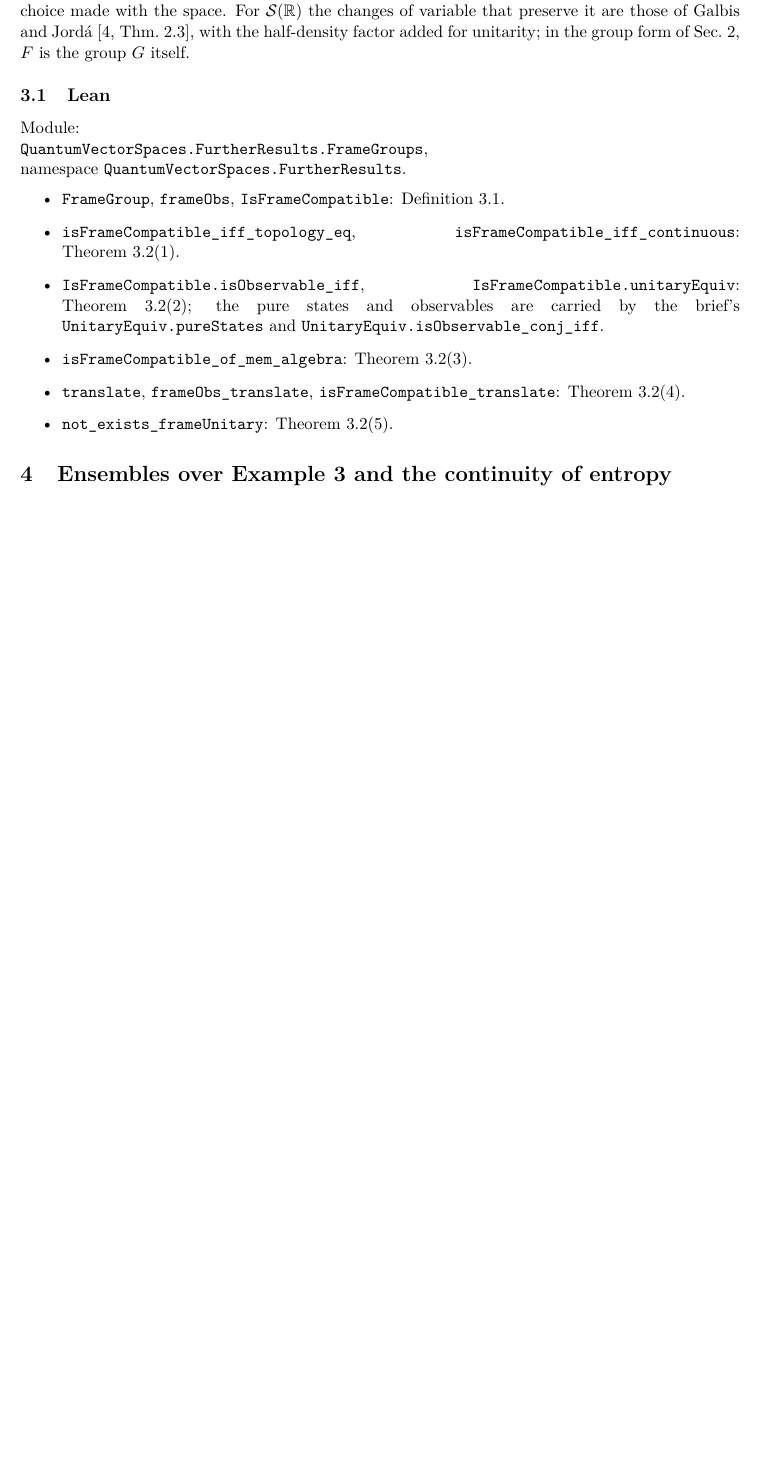
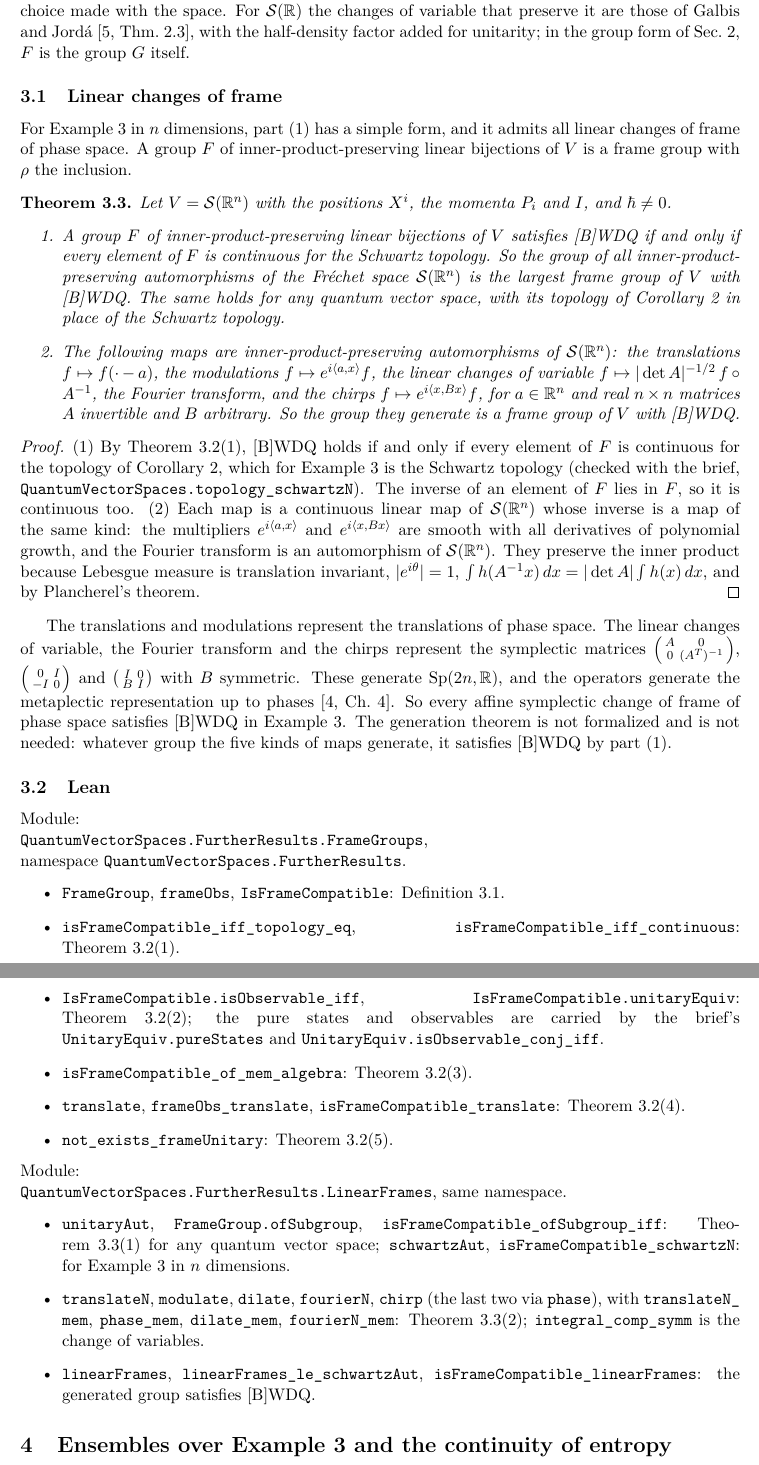
Before and after one commit to rwst/AoP-lean, a LaTeX paper (briefs/QuantumVectorSpaces/further-results.tex): part of page 7 of 13 before the commit and two parts of pages 7 and 8 of 14 after it, the two joined at a grey line, cut so that both start at the same text, the shorter picture padded with empty space. Compiled offline with pdfLaTeX.

Commit message:
Linear changes of frame of the Schwartz space satisfy [B]WDQ
A subgroup of inner-product-preserving bijections is a frame group with
[B]WDQ iff it acts by homeomorphisms; for Example 3 in n dimensions, iff it
acts by automorphisms of the Fréchet space S(R^n). Translations,
modulations, linear changes of variable with the |det A|^{-1/2} factor, the
Fourier transform and chirps are such automorphisms, so the group they
generate satisfies [B]WDQ. Adds Sec. 3.1 to further-results and removes the
corresponding formalization gap from the open problems.

Co-Authored-By: Claude Opus 5.5 <noreply@anthropic.com>

```diff
--- a/briefs/QuantumVectorSpaces/further-results.tex
+++ b/briefs/QuantumVectorSpaces/further-results.tex
@@ -7,7 +7,7 @@
 \usepackage[utf8]{inputenc}
 \usepackage{lmodern}
 \usepackage[margin=2.5cm]{geometry}
-\usepackage{amsmath,amssymb,amsthm}
+\usepackage{amsmath,amssymb,amsthm,mathtools}
 \usepackage[hidelinks]{hyperref}
 
 % Lean names and paths: verbatim, breakable at . _ /
@@ -24,7 +24,7 @@
 
 \title{Further results on the brief\\ \emph{Physical vector spaces for quantum mechanics}}
 \author{Ralf Stephan}
-\date{14 November 2026}
+\date{15 November 2026}
 
 \begin{document}
 \maketitle
@@ -382,6 +382,54 @@ $\mathcal S(\mathbb R)$ the changes of variable that preserve it are those of Ga
 Jordá~\cite[Thm.~2.3]{galbis}, with the half-density factor added for unitarity; in the group form
 of Sec.~\ref{sec:irreducible}, $F$ is the group $G$ itself.
 
+\subsection{Linear changes of frame}
+\label{sec:linearframes}
+
+For Example~3 in $n$ dimensions, part~(1) has a simple form, and it admits all linear changes of
+frame of phase space. A group $F$ of inner-product-preserving linear bijections of $V$ is a frame
+group with $\rho$ the inclusion.
+
+\begin{theorem}\label{thm:linearframes}
+  Let $V = \mathcal S(\mathbb R^n)$ with the positions $X^i$, the momenta $P_i$ and $I$, and
+  $\hbar \ne 0$.
+  \begin{enumerate}
+    \item A group $F$ of inner-product-preserving linear bijections of $V$ satisfies [B]WDQ if and
+      only if every element of $F$ is continuous for the Schwartz topology. So the group of all
+      inner-product-preserving automorphisms of the Fréchet space $\mathcal S(\mathbb R^n)$ is the
+      largest frame group of $V$ with [B]WDQ. The same holds for any quantum vector space, with
+      its topology of Corollary~2 in place of the Schwartz topology.
+    \item The following maps are inner-product-preserving automorphisms of
+      $\mathcal S(\mathbb R^n)$: the translations $f \mapsto f(\cdot - a)$, the modulations
+      $f \mapsto e^{i\langle a, x\rangle}f$, the linear changes of variable
+      $f \mapsto |\det A|^{-1/2}\, f \circ A^{-1}$, the Fourier transform, and the chirps
+      $f \mapsto e^{i\langle x, Bx\rangle} f$, for $a \in \mathbb R^n$ and real $n \times n$
+      matrices $A$ invertible and $B$ arbitrary. So the group they generate is a frame group of
+      $V$ with [B]WDQ.
+  \end{enumerate}
+\end{theorem}
+
+\begin{proof}
+  (1) By Theorem~\ref{thm:framegroup}(1), [B]WDQ holds if and only if every element of $F$ is
+  continuous for the topology of Corollary~2, which for Example~3 is the Schwartz topology
+  (checked with the brief, \lean{QuantumVectorSpaces.topology_schwartzN}). The inverse of an
+  element of $F$ lies in $F$, so it is continuous too. (2) Each map is a continuous linear map of
+  $\mathcal S(\mathbb R^n)$ whose inverse is a map of the same kind: the multipliers
+  $e^{i\langle a, x\rangle}$ and $e^{i\langle x, Bx\rangle}$ are smooth with all derivatives of
+  polynomial growth, and the Fourier transform is an automorphism of $\mathcal S(\mathbb R^n)$.
+  They preserve the inner product because Lebesgue measure is translation invariant,
+  $|e^{i\theta}| = 1$, $\int h(A^{-1}x)\,dx = |\det A|\int h(x)\,dx$, and by Plancherel's theorem.
+\end{proof}
+
+The translations and modulations represent the translations of phase space. The linear changes of
+variable, the Fourier transform and the chirps represent the symplectic matrices
+$\begin{psmallmatrix} A & 0 \\ 0 & (A^T)^{-1}\end{psmallmatrix}$,
+$\begin{psmallmatrix} 0 & I \\ -I & 0\end{psmallmatrix}$ and
+$\begin{psmallmatrix} I & 0 \\ B & I\end{psmallmatrix}$ with $B$ symmetric. These generate
+$\mathrm{Sp}(2n, \mathbb R)$, and the operators generate the metaplectic representation up to
+phases~\cite[Ch.~4]{folland}. So every affine symplectic change of frame of phase space satisfies
+[B]WDQ in Example~3. The generation theorem is not formalized and is not needed: whatever group
+the five kinds of maps generate, it satisfies [B]WDQ by part~(1).
+
 \subsection{Lean}
 
 Module:\\ \lean{QuantumVectorSpaces.FurtherResults.FrameGroups},\\ namespace
@@ -398,6 +446,18 @@ Module:\\ \lean{QuantumVectorSpaces.FurtherResults.FrameGroups},\\ namespace
   \item \lean{translate}, \lean{frameObs_translate}, \lean{isFrameCompatible_translate}:
     Theorem~\ref{thm:framegroup}(4).
   \item \lean{not_exists_frameUnitary}: Theorem~\ref{thm:framegroup}(5).
+\end{itemize}
+Module:\\ \lean{QuantumVectorSpaces.FurtherResults.LinearFrames}, same namespace.
+\begin{itemize}
+  \item \lean{unitaryAut}, \lean{FrameGroup.ofSubgroup}, \lean{isFrameCompatible_ofSubgroup_iff}:
+    Theorem~\ref{thm:linearframes}(1) for any quantum vector space;
+    \lean{schwartzAut}, \lean{isFrameCompatible_schwartzN}: for Example~3 in $n$ dimensions.
+  \item \lean{translateN}, \lean{modulate}, \lean{dilate}, \lean{fourierN}, \lean{chirp} (the
+    last two via \lean{phase}), with \lean{translateN_mem}, \lean{phase_mem}, \lean{dilate_mem},
+    \lean{fourierN_mem}: Theorem~\ref{thm:linearframes}(2); \lean{integral_comp_symm} is the
+    change of variables.
+  \item \lean{linearFrames}, \lean{linearFrames_le_schwartzAut},
+    \lean{isFrameCompatible_linearFrames}: the generated group satisfies [B]WDQ.
 \end{itemize}
 
 \section{Ensembles over Example 3 and the continuity of entropy}
```
Also changed, not shown: briefs/QuantumVectorSpaces/open-problems.tex (+8 -13 lines), briefs/QuantumVectorSpaces/further-results.pdf, briefs/QuantumVectorSpaces/open-problems.pdf, briefs/QuantumVectorSpaces/further-results.tex (2 more changed lines), 1 other file.
